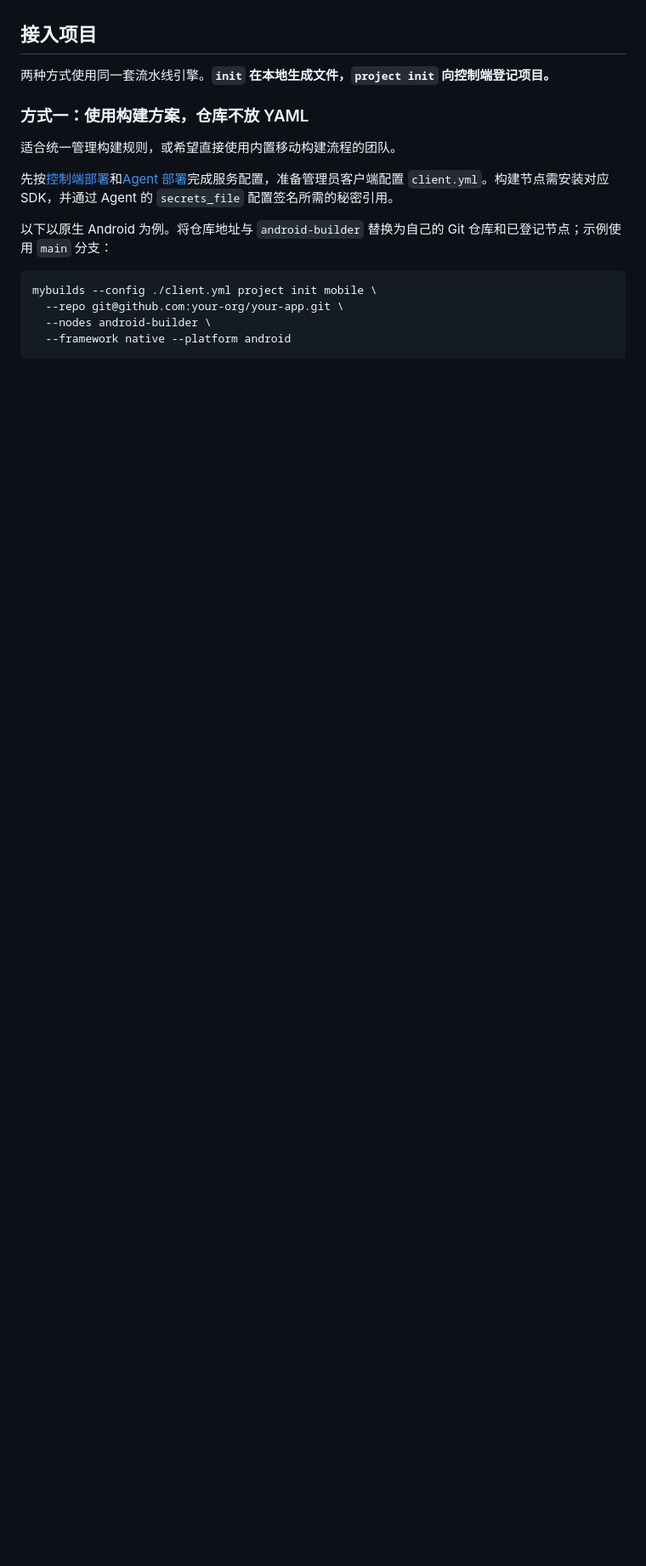
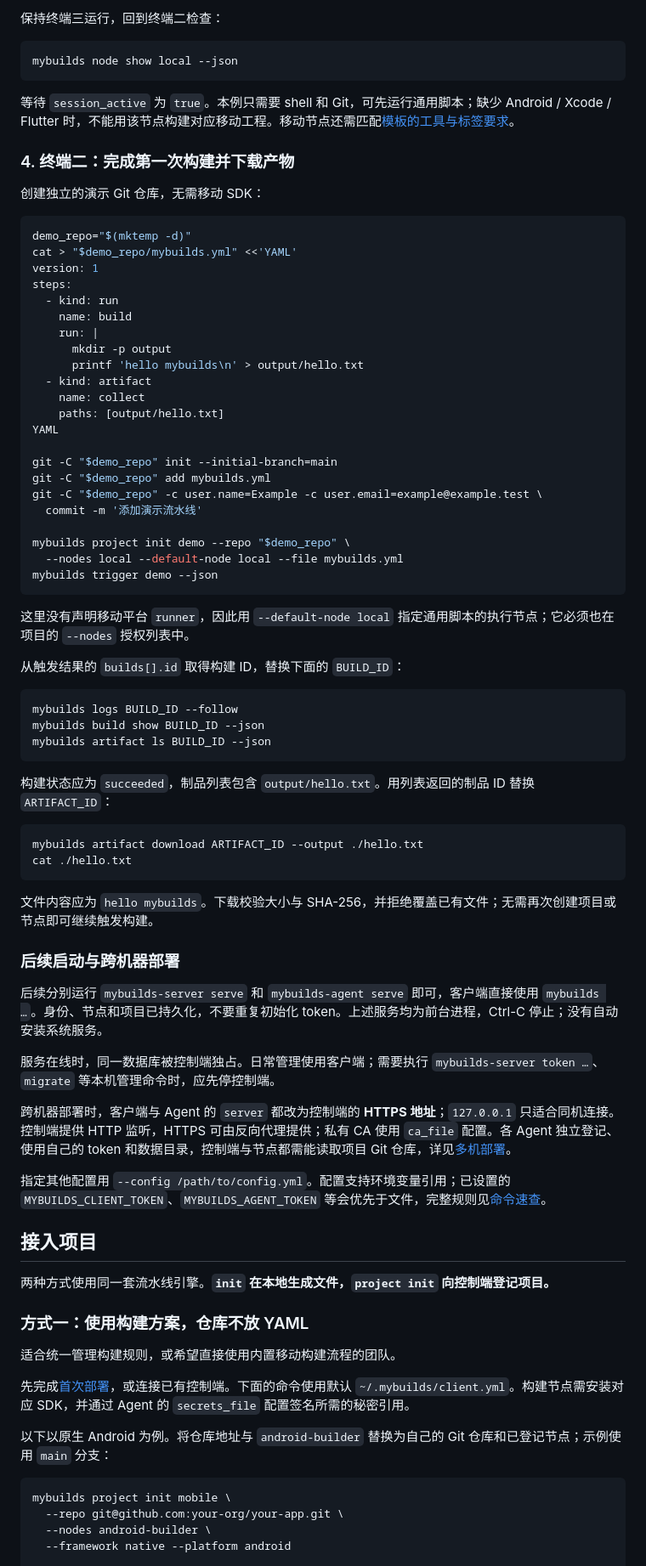
Before and after one commit to aiShuiJiaoDeXioShou/mybuilds, a Markdown page: README.md, the part around one of its changes. Shown at 85% size. GitHub-like rendering; folded sections open; blank space fills up the shorter version.

````diff
--- a/README.md
+++ b/README.md
@@ -71,3 +128,68 @@ mybuilds run > result.json
+保持终端三运行，回到终端二检查：
+
+```bash
+mybuilds node show local --json
+```
+
+等待 `session_active` 为 `true`。本例只需要 shell 和 Git，可先运行通用脚本；缺少 Android / Xcode / Flutter 时，不能用该节点构建对应移动工程。移动节点还需匹配[模板的工具与标签要求](docs/USAGE.md#独立节点日志与制品)。
+
+### 4. 终端二：完成第一次构建并下载产物
+
+创建独立的演示 Git 仓库，无需移动 SDK：
+
+```bash
+demo_repo="$(mktemp -d)"
+cat > "$demo_repo/mybuilds.yml" <<'YAML'
+version: 1
+steps:
+  - kind: run
+    name: build
+    run: |
+      mkdir -p output
+      printf 'hello mybuilds\n' > output/hello.txt
+  - kind: artifact
+    name: collect
+    paths: [output/hello.txt]
+YAML
+
+git -C "$demo_repo" init --initial-branch=main
+git -C "$demo_repo" add mybuilds.yml
+git -C "$demo_repo" -c user.name=Example -c user.email=example@example.test \
+  commit -m '添加演示流水线'
+
+mybuilds project init demo --repo "$demo_repo" \
+  --nodes local --default-node local --file mybuilds.yml
+mybuilds trigger demo --json
+```
+
+这里没有声明移动平台 `runner`，因此用 `--default-node local` 指定通用脚本的执行节点；它必须也在项目的 `--nodes` 授权列表中。
+
+从触发结果的 `builds[].id` 取得构建 ID，替换下面的 `BUILD_ID`：
+
+```bash
+mybuilds logs BUILD_ID --follow
+mybuilds build show BUILD_ID --json
+mybuilds artifact ls BUILD_ID --json
+```
+
+构建状态应为 `succeeded`，制品列表包含 `output/hello.txt`。用列表返回的制品 ID 替换 `ARTIFACT_ID`：
+
+```bash
+mybuilds artifact download ARTIFACT_ID --output ./hello.txt
+cat ./hello.txt
+```
+
+文件内容应为 `hello mybuilds`。下载校验大小与 SHA-256，并拒绝覆盖已有文件；无需再次创建项目或节点即可继续触发构建。
+
+### 后续启动与跨机器部署
+
+后续分别运行 `mybuilds-server serve` 和 `mybuilds-agent serve` 即可，客户端直接使用 `mybuilds …`。身份、节点和项目已持久化，不要重复初始化 token。上述服务均为前台进程，Ctrl-C 停止；没有自动安装系统服务。
+
+服务在线时，同一数据库被控制端独占。日常管理使用客户端；需要执行 `mybuilds-server token …`、`migrate` 等本机管理命令时，应先停控制端。
+
+跨机器部署时，客户端与 Agent 的 `server` 都改为控制端的 **HTTPS 地址**；`127.0.0.1` 只适合同机连接。控制端提供 HTTP 监听，HTTPS 可由反向代理提供；私有 CA 使用 `ca_file` 配置。各 Agent 独立登记、使用自己的 token 和数据目录，控制端与节点都需能读取项目 Git 仓库，详见[多机部署](docs/USAGE.md#独立节点日志与制品)。
+
+指定其他配置用 `--config /path/to/config.yml`。配置支持环境变量引用；已设置的 `MYBUILDS_CLIENT_TOKEN`、`MYBUILDS_AGENT_TOKEN` 等会优先于文件，完整规则见[命令速查](docs/CLI.md#选择程序与配置)。
 
 ## 接入项目
 
@@ -77,12 +199,12 @@ mybuilds run > result.json
 
 适合统一管理构建规则，或希望直接使用内置移动构建流程的团队。
 
-先按[控制端部署](docs/USAGE.md#控制端与远程排队)和[Agent 部署](docs/USAGE.md#独立节点日志与制品)完成服务配置，准备管理员客户端配置 `client.yml`。构建节点需安装对应 SDK，并通过 Agent 的 `secrets_file` 配置签名所需的秘密引用。
+先完成[首次部署](#首次部署控制端客户端与同机-agent)，或连接已有控制端。下面的命令使用默认 `~/.mybuilds/client.yml`。构建节点需安装对应 SDK，并通过 Agent 的 `secrets_file` 配置签名所需的秘密引用。
 
 以下以原生 Android 为例。将仓库地址与 `android-builder` 替换为自己的 Git 仓库和已登记节点；示例使用 `main` 分支：
 
 ```bash
-mybuilds --config ./client.yml project init mobile \
+mybuilds project init mobile \
   --repo git@github.com:your-org/your-app.git \
   --nodes android-builder \
   --framework native --platform android
````
Also changed, not shown: other parts of README.md (+78 -20 lines), docs/CLI.md (added, +237 -0 lines), docs/USAGE.md (+2 -0 lines).
